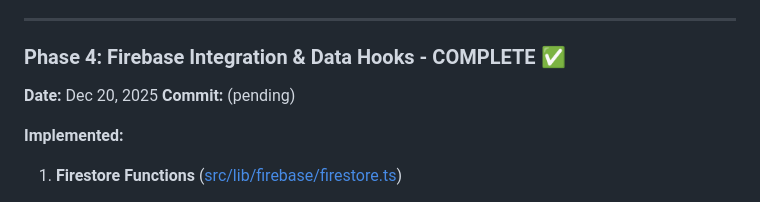
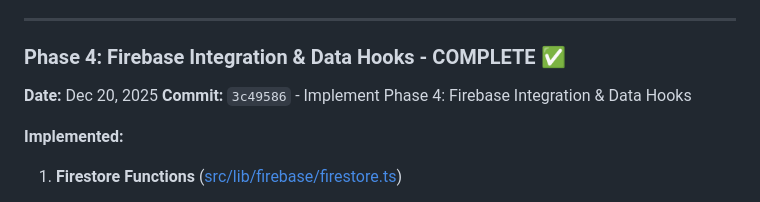
Before and after one commit to Yazhodha/expense-tracker, a Markdown page: docs/DEVELOPMENT_LOG.md, the part around the change. GitHub-like rendering.

Commit message:
Update development log with Phase 4 commit hash

```diff
--- a/docs/DEVELOPMENT_LOG.md
+++ b/docs/DEVELOPMENT_LOG.md
@@ -163,7 +163,7 @@ A modern expense tracking application to manage credit card expenses within a Rs
 
 ### Phase 4: Firebase Integration & Data Hooks - COMPLETE ✅
 **Date:** Dec 20, 2025
-**Commit:** (pending)
+**Commit:** `3c49586` - Implement Phase 4: Firebase Integration & Data Hooks
 
 **Implemented:**
 1. **Firestore Functions** ([src/lib/firebase/firestore.ts](src/lib/firebase/firestore.ts))
```
